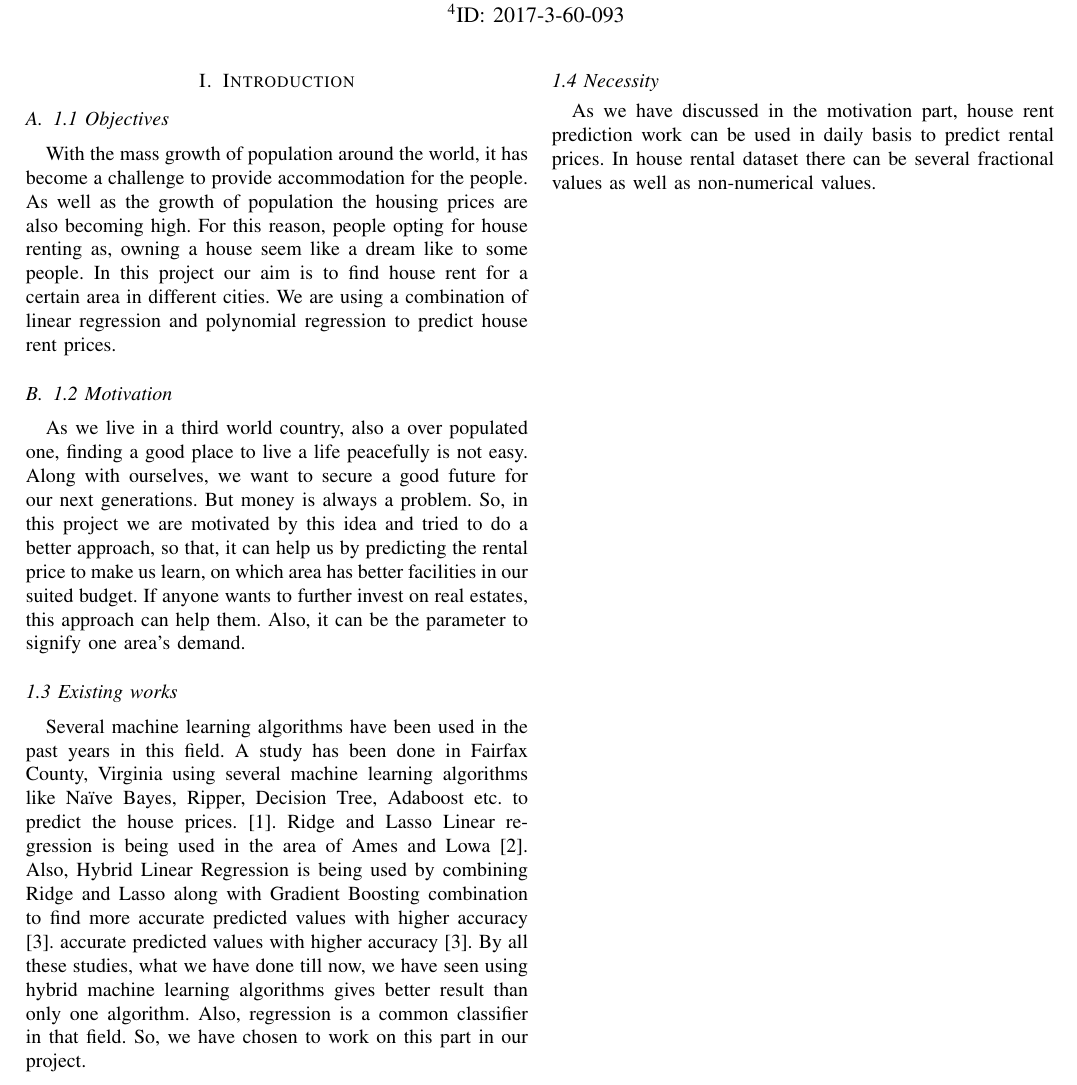
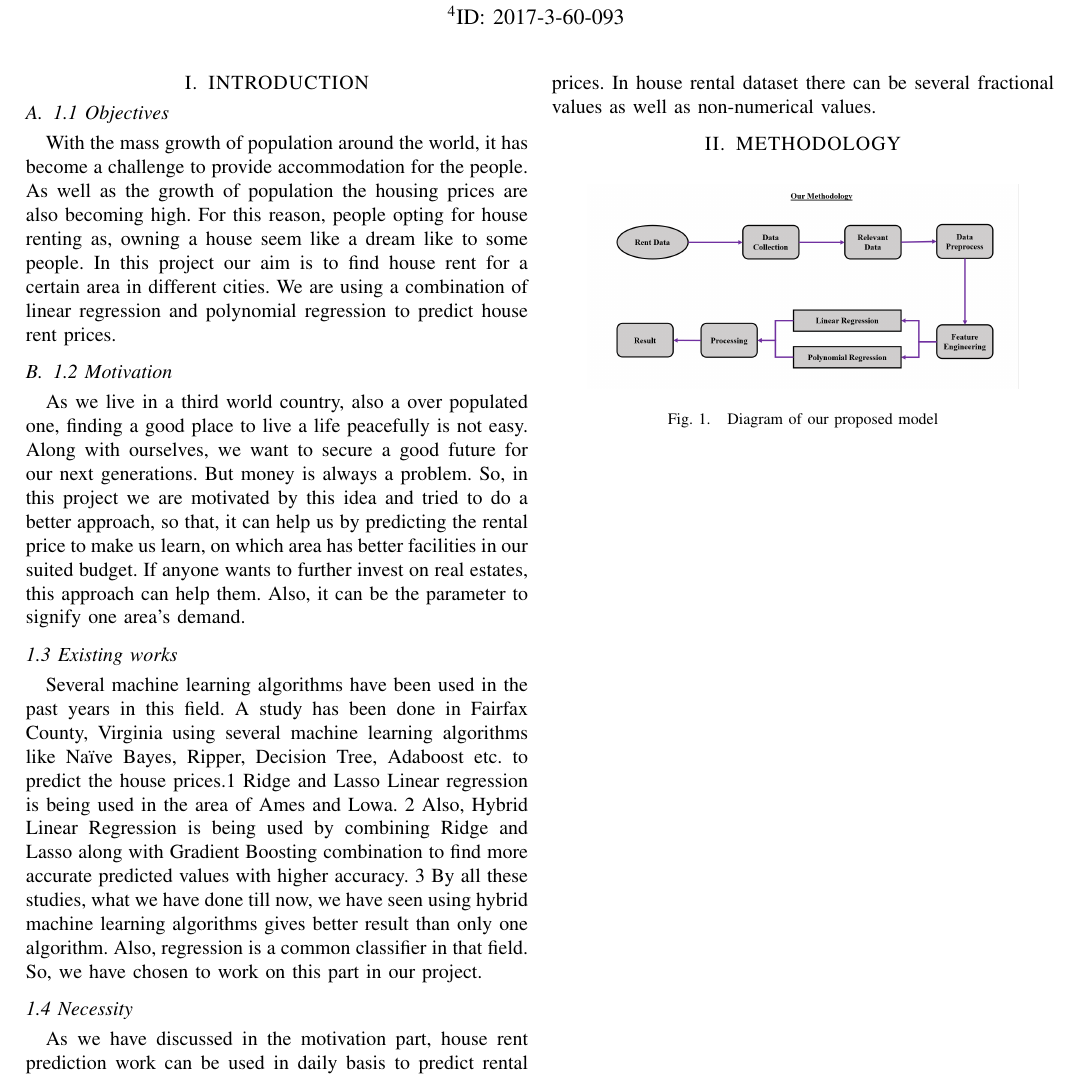
Before and after one commit to amitroyewu/House-rent-prediction, a LaTeX paper (House Rent Price Prediction.tex): part of the page, cut so that both start at the same text. Compiled offline with pdfLaTeX.

Commit message:
methodology

```diff
--- a/House Rent Price Prediction.tex
+++ b/House Rent Price Prediction.tex
@@ -31,21 +31,26 @@
 \affil[4]{ID: 2017-3-60-093
 }
 
-
-
-
-
-
 \maketitle
 \IEEEpubidadjcol
-\section{Introduction}
+\section{INTRODUCTION}
 \subsection{1.1 Objectives}
 With the mass growth of population around the world, it has become a challenge to provide accommodation for the people. As well as the growth of population the housing prices are also becoming high. For this reason, people opting for house renting as, owning a house seem like a dream like to some people. In this project our aim is to find house rent for a certain area in different cities. We are using a combination of linear regression and polynomial regression to predict house rent prices.
 \subsection{1.2 Motivation}
 As we live in a third world country, also a over populated one, finding a good place to live a life peacefully is not easy. Along with ourselves, we want to secure a good future for our next generations. But money is always a problem. So, in this project we are motivated by this idea and tried to do a better approach, so that, it can help us by predicting the rental price to make us learn, on which area has better facilities in our suited budget. If anyone wants to further invest on real estates, this approach can help them. Also, it can be the parameter to signify one area’s demand.
-
 \subsection*{1.3 Existing works}
-Several machine learning algorithms have been used in the past years in this field. A study has been done in Fairfax County, Virginia using several machine learning algorithms like Naïve Bayes, Ripper, Decision Tree, Adaboost etc. to predict the house prices. [1]. Ridge and Lasso Linear regression is being used in the area of Ames and Lowa [2]. Also, Hybrid Linear Regression is being used by combining Ridge and Lasso along with Gradient Boosting combination to find more accurate predicted values with higher accuracy [3]. accurate predicted values with higher accuracy [3]. By all these studies, what we have done till now, we have seen using hybrid machine learning algorithms gives better result than only one algorithm. Also, regression is a common classifier in that field. So, we have chosen to work on this part in our project.
+Several machine learning algorithms have been used in the past years in this field. A study has been done in Fairfax County, Virginia using several machine learning algorithms like Naïve Bayes, Ripper, Decision Tree, Adaboost etc. to predict the house prices.1
+Ridge and Lasso Linear regression is being used in the area of Ames and Lowa. 2
+Also, Hybrid Linear Regression is being used by combining Ridge and Lasso along with Gradient Boosting combination to find more accurate predicted values with higher accuracy. 3
+By all these studies, what we have done till now, we have seen using hybrid machine learning algorithms gives better result than only one algorithm. Also, regression is a common classifier in that field. So, we have chosen to work on this part in our project.
 \subsection*{1.4 Necessity}
 As we have discussed in the motivation part, house rent prediction work can be used in daily basis to predict rental prices. In house rental dataset there can be several fractional values as well as non-numerical values.
+
+\section{METHODOLOGY}
+\begin{figure}[H]
+\centering
+\includegraphics[scale=0.2]{methodology}
+\caption{ Diagram of our proposed model}
+\end{figure}
+
 \end{document}
```
Also changed, not shown: House Rent Price Prediction.pdf, methodology.png (added), 4 other files.
